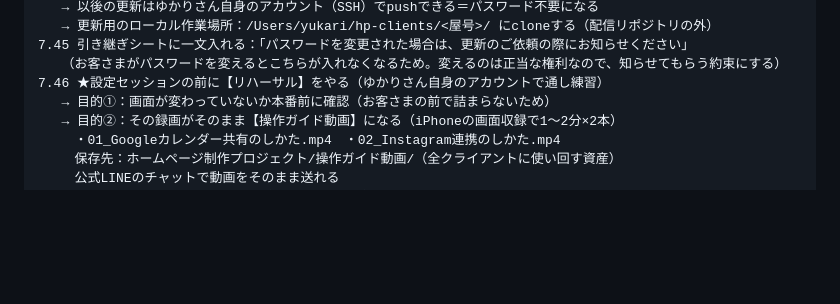
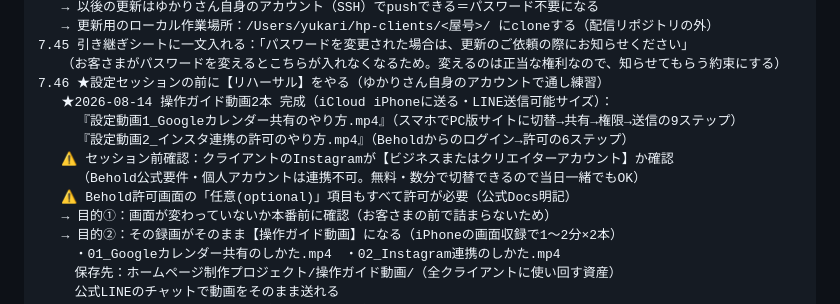
Before and after one commit to kansai-web/byron-time-web, a Markdown page: _setting-daichou.md, the part around the change. Rendered like a GitHub page; blank space fills up the shorter version.

Commit message:
台帳：設定ガイド動画2本完成・Behold要件（ビジネスIG必須・任意権限も許可）を追記

```diff
--- a/_setting-daichou.md
+++ b/_setting-daichou.md
@@ -169,6 +169,12 @@ GitHub（kansai-web）　　　→ iPhoneのパスワードアプリに保存
 7.45 引き継ぎシートに一文入れる：「パスワードを変更された場合は、更新のご依頼の際にお知らせください」
    （お客さまがパスワードを変えるとこちらが入れなくなるため。変えるのは正当な権利なので、知らせてもらう約束にする）
 7.46 ★設定セッションの前に【リハーサル】をやる（ゆかりさん自身のアカウントで通し練習）
+   ★2026-08-14 操作ガイド動画2本 完成（iCloud iPhoneに送る・LINE送信可能サイズ）：
+     『設定動画1_Googleカレンダー共有のやり方.mp4』（スマホでPC版サイトに切替→共有→権限→送信の9ステップ）
+     『設定動画2_インスタ連携の許可のやり方.mp4』（Beholdからのログイン→許可の6ステップ）
+   ⚠️ セッション前確認：クライアントのInstagramが【ビジネスまたはクリエイターアカウント】か確認
+     （Behold公式要件・個人アカウントは連携不可。無料・数分で切替できるので当日一緒でもOK）
+   ⚠️ Behold許可画面の「任意(optional)」項目もすべて許可が必要（公式Docs明記）
    → 目的①：画面が変わっていないか本番前に確認（お客さまの前で詰まらないため）
    → 目的②：その録画がそのまま【操作ガイド動画】になる（iPhoneの画面収録で1〜2分×2本）
    　・01_Googleカレンダー共有のしかた.mp4　・02_Instagram連携のしかた.mp4
```
